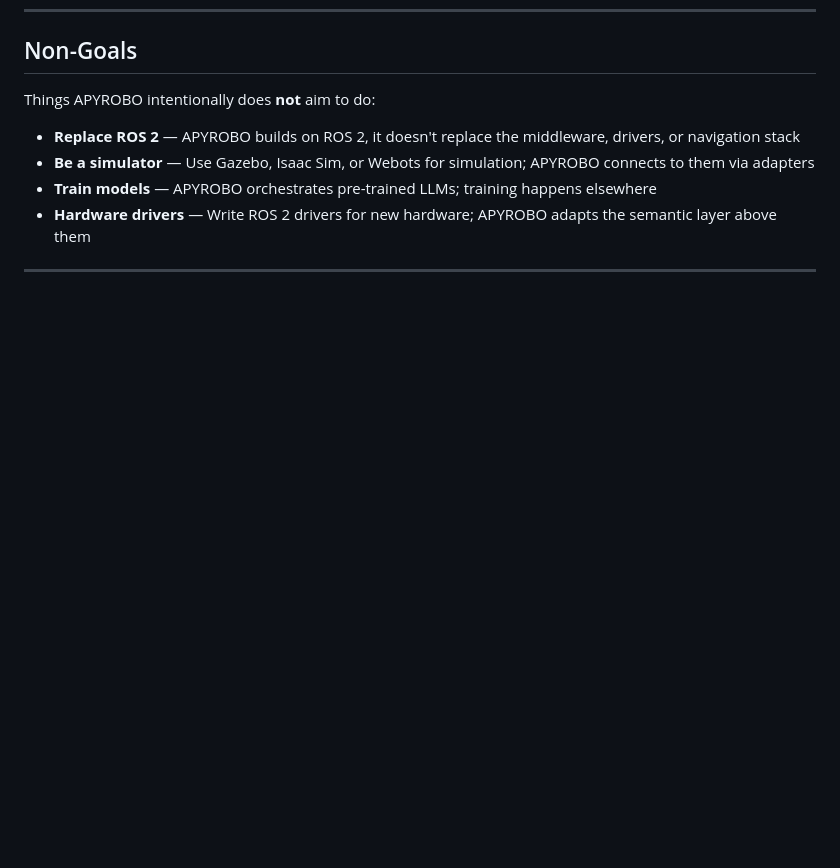
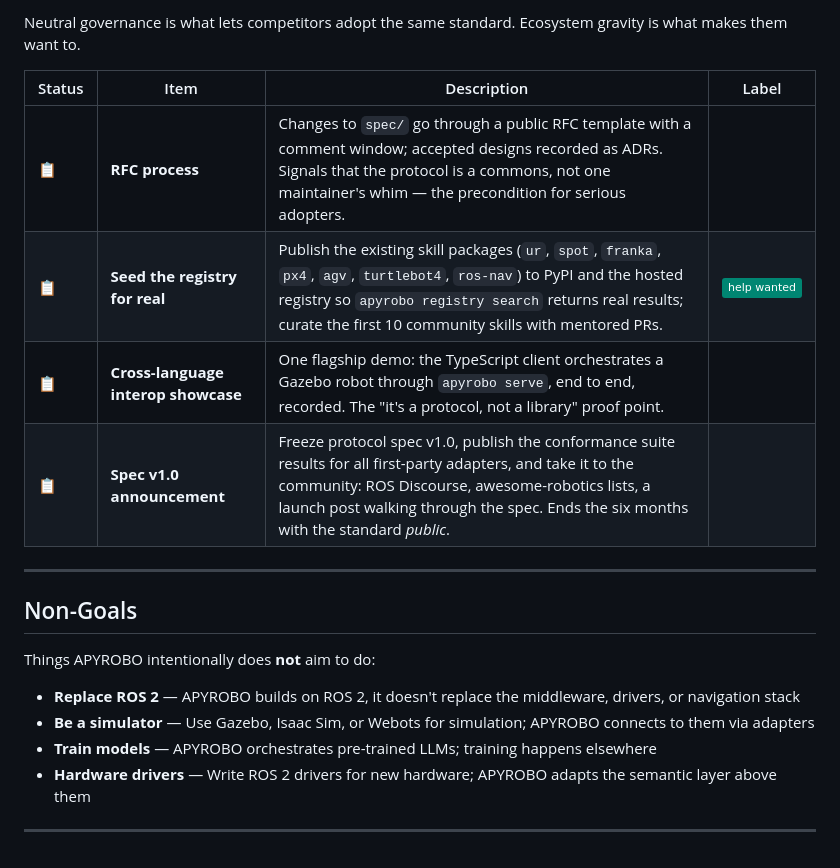
Before and after one commit to apyrobo/Apyrobo, a Markdown page: ROADMAP.md, the part around one of its changes. Drawn GitHub-style; badges without logos; blank space fills up the shorter version.

Commit message:
docs: add v8.0.0 Standard Protocol roadmap — six months, three phases
Co-Authored-By: Claude Fable 5 <noreply@anthropic.com>

```diff
--- a/ROADMAP.md
+++ b/ROADMAP.md
@@ -312,3 +343,14 @@ Focus: make apyrobo the neutral AI orchestration standard. Robot-agnostic, AI-ag
+Neutral governance is what lets competitors adopt the same standard. Ecosystem gravity is what makes them want to.
+
+| Status | Item | Description | Label |
+|--------|------|-------------|-------|
+| :clipboard: | **RFC process** | Changes to `spec/` go through a public RFC template with a comment window; accepted designs recorded as ADRs. Signals that the protocol is a commons, not one maintainer's whim — the precondition for serious adopters. | |
+| :clipboard: | **Seed the registry for real** | Publish the existing skill packages (`ur`, `spot`, `franka`, `px4`, `agv`, `turtlebot4`, `ros-nav`) to PyPI and the hosted registry so `apyrobo registry search` returns real results; curate the first 10 community skills with mentored PRs. | ![help wanted](https://img.shields.io/badge/-help%20wanted-008672) |
+| :clipboard: | **Cross-language interop showcase** | One flagship demo: the TypeScript client orchestrates a Gazebo robot through `apyrobo serve`, end to end, recorded. The "it's a protocol, not a library" proof point. | |
+| :clipboard: | **Spec v1.0 announcement** | Freeze protocol spec v1.0, publish the conformance suite results for all first-party adapters, and take it to the community: ROS Discourse, awesome-robotics lists, a launch post walking through the spec. Ends the six months with the standard *public*. | |
+
+---
+
 ## Non-Goals
 
 Things APYROBO intentionally does **not** aim to do:
```
Also changed, not shown: other parts of ROADMAP.md (+31 -0 lines).
